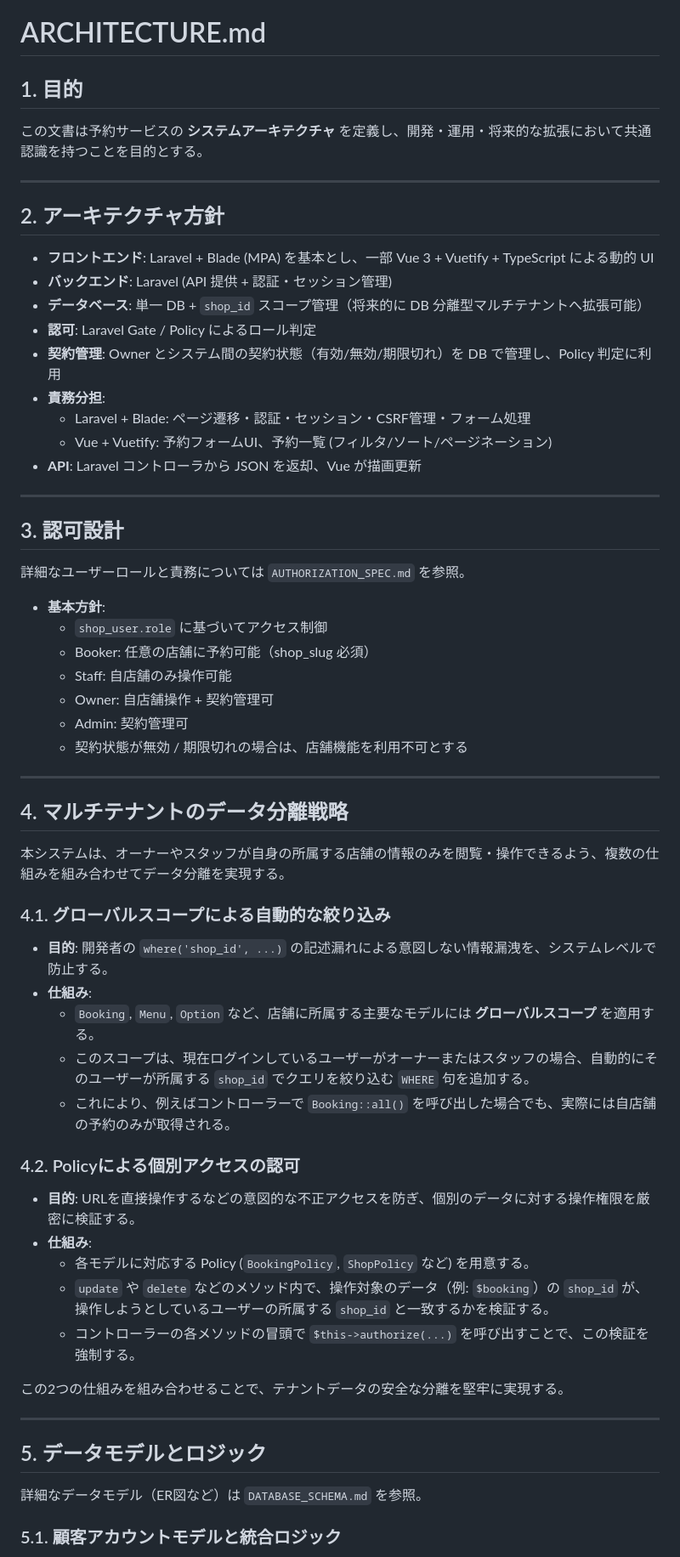
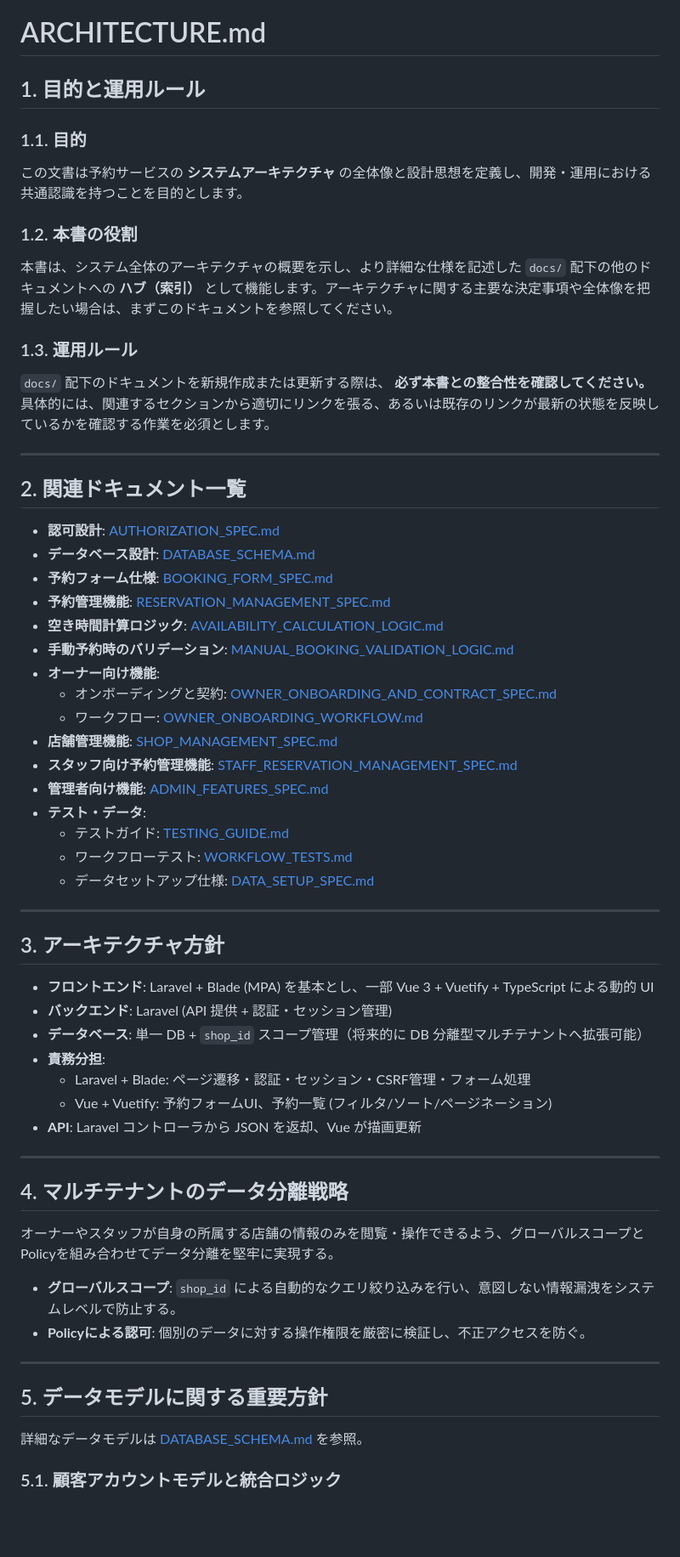
Before and after one commit to hakataminamiWS/booking-test, a Markdown page: docs/ARCHITECTURE.md, the part around one of its changes. Shown at 85% size. Rendered like a GitHub page; blank space fills up the shorter version.

Commit message:
docs: Refactor ARCHITECTURE.md to be a hub for other docs

```diff
--- a/docs/ARCHITECTURE.md
+++ b/docs/ARCHITECTURE.md
@@ -1,18 +1,44 @@
 # ARCHITECTURE.md
 
-## 1. 目的
+## 1. 目的と運用ルール
 
-この文書は予約サービスの **システムアーキテクチャ** を定義し、開発・運用・将来的な拡張において共通認識を持つことを目的とする。
+### 1.1. 目的
+この文書は予約サービスの **システムアーキテクチャ** の全体像と設計思想を定義し、開発・運用における共通認識を持つことを目的とします。
+
+### 1.2. 本書の役割
+本書は、システム全体のアーキテクチャの概要を示し、より詳細な仕様を記述した `docs/` 配下の他のドキュメントへの **ハブ（索引）** として機能します。アーキテクチャに関する主要な決定事項や全体像を把握したい場合は、まずこのドキュメントを参照してください。
+
+### 1.3. 運用ルール
+`docs/` 配下のドキュメントを新規作成または更新する際は、 **必ず本書との整合性を確認してください。** 具体的には、関連するセクションから適切にリンクを張る、あるいは既存のリンクが最新の状態を反映しているかを確認する作業を必須とします。
 
 ---
 
-## 2. アーキテクチャ方針
+## 2. 関連ドキュメント一覧
+
+-   **認可設計**: [AUTHORIZATION_SPEC.md](./AUTHORIZATION_SPEC.md)
+-   **データベース設計**: [DATABASE_SCHEMA.md](./DATABASE_SCHEMA.md)
+-   **予約フォーム仕様**: [BOOKING_FORM_SPEC.md](./BOOKING_FORM_SPEC.md)
+-   **予約管理機能**: [RESERVATION_MANAGEMENT_SPEC.md](./RESERVATION_MANAGEMENT_SPEC.md)
+-   **空き時間計算ロジック**: [AVAILABILITY_CALCULATION_LOGIC.md](./AVAILABILITY_CALCULATION_LOGIC.md)
+-   **手動予約時のバリデーション**: [MANUAL_BOOKING_VALIDATION_LOGIC.md](./MANUAL_BOOKING_VALIDATION_LOGIC.md)
+-   **オーナー向け機能**:
+    -   オンボーディングと契約: [OWNER_ONBOARDING_AND_CONTRACT_SPEC.md](./OWNER_ONBOARDING_AND_CONTRACT_SPEC.md)
+    -   ワークフロー: [OWNER_ONBOARDING_WORKFLOW.md](./OWNER_ONBOARDING_WORKFLOW.md)
+-   **店舗管理機能**: [SHOP_MANAGEMENT_SPEC.md](./SHOP_MANAGEMENT_SPEC.md)
+-   **スタッフ向け予約管理機能**: [STAFF_RESERVATION_MANAGEMENT_SPEC.md](./STAFF_RESERVATION_MANAGEMENT_SPEC.md)
+-   **管理者向け機能**: [ADMIN_FEATURES_SPEC.md](./ADMIN_FEATURES_SPEC.md)
+-   **テスト・データ**:
+    -   テストガイド: [TESTING_GUIDE.md](./TESTING_GUIDE.md)
+    -   ワークフローテスト: [WORKFLOW_TESTS.md](./WORKFLOW_TESTS.md)
+    -   データセットアップ仕様: [DATA_SETUP_SPEC.md](./DATA_SETUP_SPEC.md)
+
+---
+
+## 3. アーキテクチャ方針
 
 -   **フロントエンド**: Laravel + Blade (MPA) を基本とし、一部 Vue 3 + Vuetify + TypeScript による動的 UI
 -   **バックエンド**: Laravel (API 提供 + 認証・セッション管理)
 -   **データベース**: 単一 DB + `shop_id` スコープ管理（将来的に DB 分離型マルチテナントへ拡張可能）
--   **認可**: Laravel Gate / Policy によるロール判定
--   **契約管理**: Owner とシステム間の契約状態（有効/無効/期限切れ）を DB で管理し、Policy 判定に利用
 -   **責務分担**:
     -   Laravel + Blade: ページ遷移・認証・セッション・CSRF管理・フォーム処理
     -   Vue + Vuetify: 予約フォームUI、予約一覧 (フィルタ/ソート/ページネーション)
@@ -20,46 +46,17 @@
 
 ---
 
-## 3. 認可設計
+## 4. マルチテナントのデータ分離戦略
 
-詳細なユーザーロールと責務については `AUTHORIZATION_SPEC.md` を参照。
+オーナーやスタッフが自身の所属する店舗の情報のみを閲覧・操作できるよう、グローバルスコープとPolicyを組み合わせてデータ分離を堅牢に実現する。
 
--   **基本方針**:
-    -   `shop_user.role` に基づいてアクセス制御
-    -   Booker: 任意の店舗に予約可能（shop_slug 必須）
-    -   Staff: 自店舗のみ操作可能
-    -   Owner: 自店舗操作 + 契約管理可
-    -   Admin: 契約管理可
-    -   契約状態が無効 / 期限切れの場合は、店舗機能を利用不可とする
+-   **グローバルスコープ**: `shop_id` による自動的なクエリ絞り込みを行い、意図しない情報漏洩をシステムレベルで防止する。
+-   **Policyによる認可**: 個別のデータに対する操作権限を厳密に検証し、不正アクセスを防ぐ。
 
 ---
 
-## 4. マルチテナントのデータ分離戦略
+## 5. データモデルに関する重要方針
 
-本システムは、オーナーやスタッフが自身の所属する店舗の情報のみを閲覧・操作できるよう、複数の仕組みを組み合わせてデータ分離を実現する。
-
-### 4.1. グローバルスコープによる自動的な絞り込み
-
--   **目的**: 開発者の `where('shop_id', ...)` の記述漏れによる意図しない情報漏洩を、システムレベルで防止する。
--   **仕組み**:
-    -   `Booking`, `Menu`, `Option` など、店舗に所属する主要なモデルには **グローバルスコープ** を適用する。
-    -   このスコープは、現在ログインしているユーザーがオーナーまたはスタッフの場合、自動的にそのユーザーが所属する `shop_id` でクエリを絞り込む `WHERE` 句を追加する。
-    -   これにより、例えばコントローラーで `Booking::all()` を呼び出した場合でも、実際には自店舗の予約のみが取得される。
-
-### 4.2. Policyによる個別アクセスの認可
-
--   **目的**: URLを直接操作するなどの意図的な不正アクセスを防ぎ、個別のデータに対する操作権限を厳密に検証する。
--   **仕組み**:
-    -   各モデルに対応する Policy (`BookingPolicy`, `ShopPolicy` など) を用意する。
-    -   `update` や `delete` などのメソッド内で、操作対象のデータ（例: `$booking`）の `shop_id` が、操作しようとしているユーザーの所属する `shop_id` と一致するかを検証する。
-    -   コントローラーの各メソッドの冒頭で `$this->authorize(...)` を呼び出すことで、この検証を強制する。
-
-この2つの仕組みを組み合わせることで、テナントデータの安全な分離を堅牢に実現する。
-
----
-
-## 5. データモデルとロジック
-
-詳細なデータモデル（ER図など）は `DATABASE_SCHEMA.md` を参照。
+詳細なデータモデルは [DATABASE_SCHEMA.md](./DATABASE_SCHEMA.md) を参照。
 
 ### 5.1. 顧客アカウントモデルと統合ロジック
```
Also changed, not shown: other parts of docs/ARCHITECTURE.md (+12 -65 lines).
